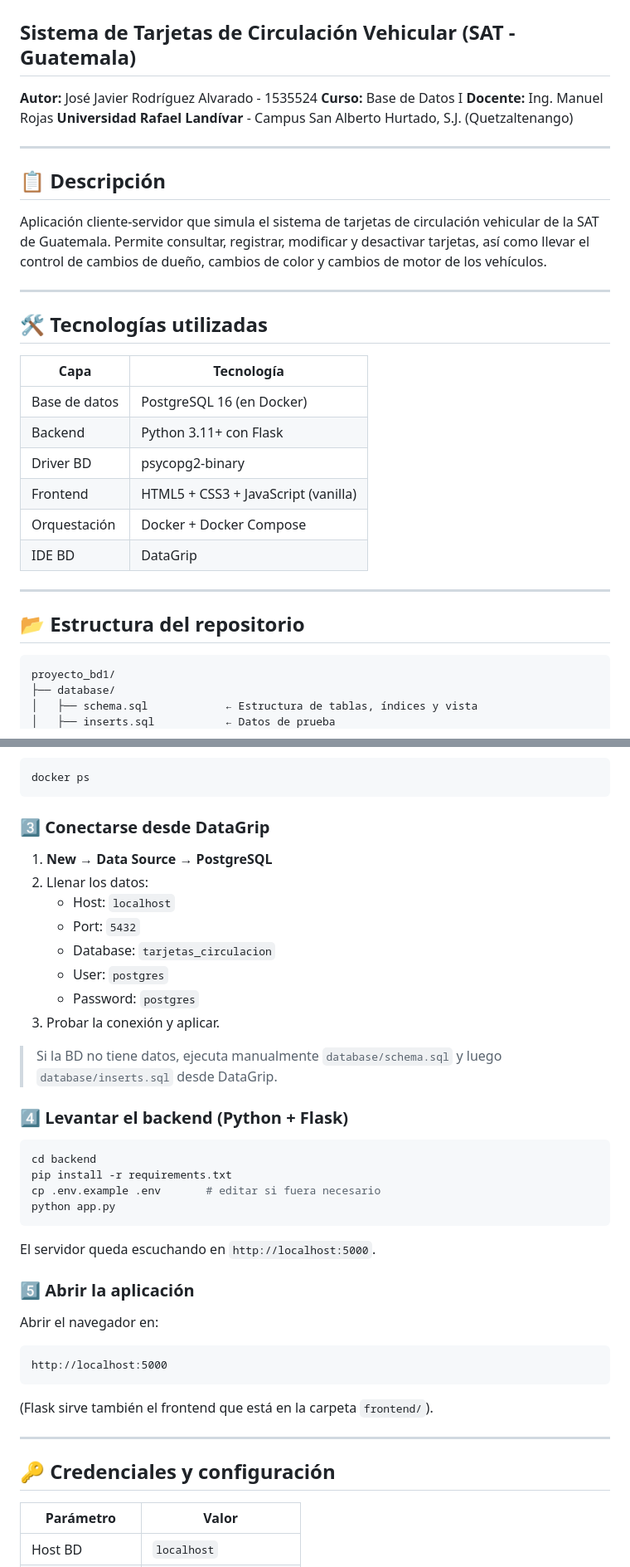
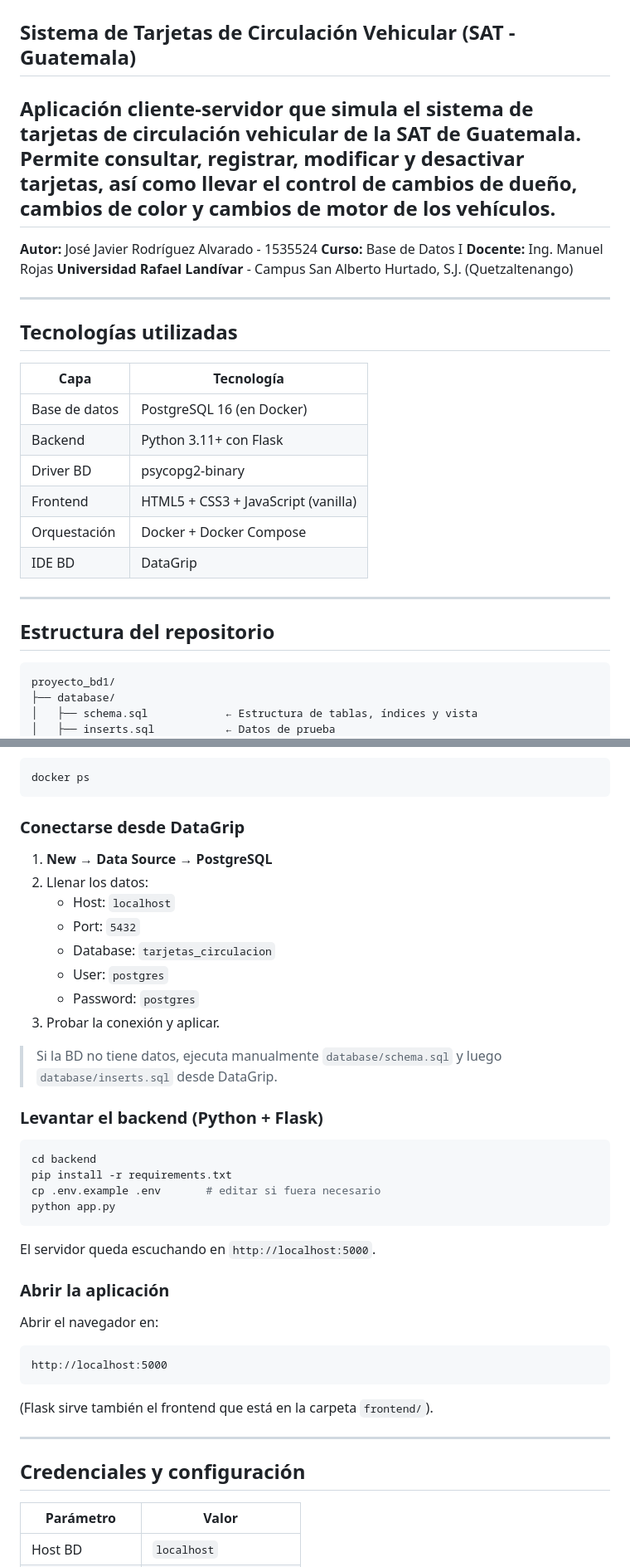
Before and after one commit to Javier-r04/ProyectoFinal_BD1, a Markdown page: README.md, 2 parts joined by grey strips. Shown at 83% size. GitHub-like rendering.

Commit message:
adjustments in the README

````diff
--- a/README.md
+++ b/README.md
@@ -1,5 +1,10 @@
 # Proyecto Final - Base de Datos I
 ## Sistema de Tarjetas de Circulación Vehicular (SAT - Guatemala)
+Aplicación cliente-servidor que simula el sistema de tarjetas de circulación
+vehicular de la SAT de Guatemala. Permite consultar, registrar, modificar
+y desactivar tarjetas, así como llevar el control de cambios de dueño,
+cambios de color y cambios de motor de los vehículos.
+---
 
 **Autor:** José Javier Rodríguez Alvarado - 1535524
 **Curso:** Base de Datos I
@@ -8,16 +13,7 @@
 
 ---
 
-## 📋 Descripción
-
-Aplicación cliente-servidor que simula el sistema de tarjetas de circulación
-vehicular de la SAT de Guatemala. Permite consultar, registrar, modificar
-y desactivar tarjetas, así como llevar el control de cambios de dueño,
-cambios de color y cambios de motor de los vehículos.
-
----
-
-## 🛠️ Tecnologías utilizadas
+##  Tecnologías utilizadas
 
 | Capa        | Tecnología                       |
 |-------------|----------------------------------|
@@ -30,7 +26,7 @@ cambios de color y cambios de motor de los vehículos.
 
 ---
 
-## 📂 Estructura del repositorio
+##  Estructura del repositorio
 
 ```
 proyecto_bd1/
@@ -82,7 +78,7 @@ Verificar que esté corriendo:
 docker ps
 ```
 
-### 3️⃣ Conectarse desde DataGrip
+###  Conectarse desde DataGrip
 
 1. **New → Data Source → PostgreSQL**
 2. Llenar los datos:
@@ -96,7 +92,7 @@ docker ps
 > Si la BD no tiene datos, ejecuta manualmente `database/schema.sql` y
 > luego `database/inserts.sql` desde DataGrip.
 
-### 4️⃣ Levantar el backend (Python + Flask)
+###  Levantar el backend (Python + Flask)
 
 ```bash
 cd backend
@@ -107,7 +103,7 @@ python app.py
 
 El servidor queda escuchando en `http://localhost:5000`.
 
-### 5️⃣ Abrir la aplicación
+###  Abrir la aplicación
 
 Abrir el navegador en:
 
@@ -119,7 +115,7 @@ http://localhost:5000
 
 ---
 
-## 🔑 Credenciales y configuración
+##  Credenciales y configuración
 
 | Parámetro       | Valor                  |
 |-----------------|------------------------|
````
Also changed, not shown: other parts of README.md (+18 -18 lines).
